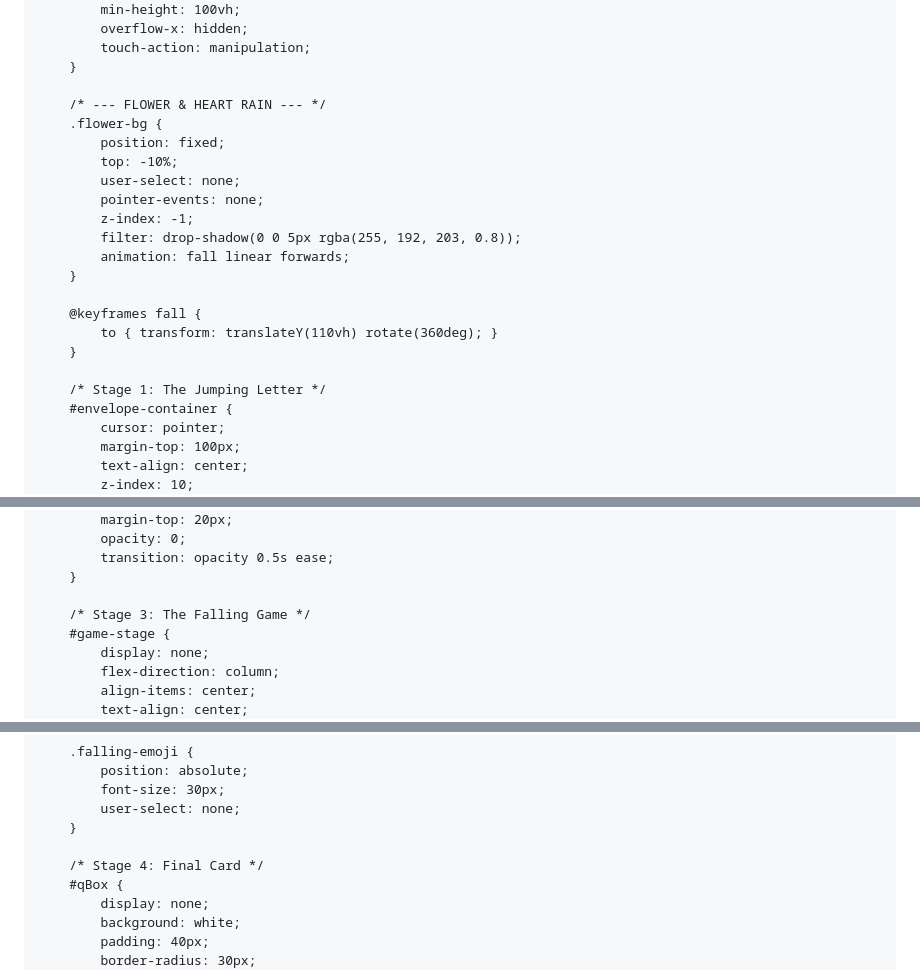
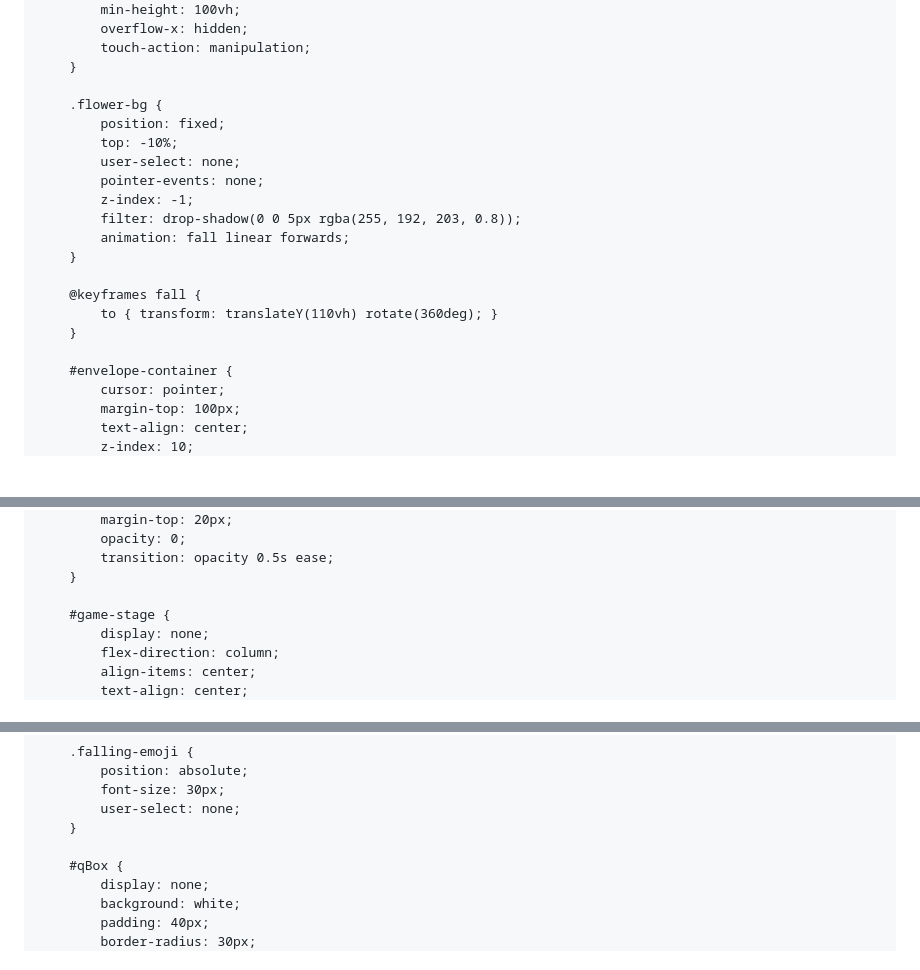
Before and after one commit to yashbhagat27-ux/nosh7, a Markdown page: README.md, 3 parts joined by grey strips. Rendered like a GitHub page; blank space fills up the shorter version.

```diff
--- a/README.md
+++ b/README.md
@@ -26,7 +26,6 @@
             touch-action: manipulation;
         }
 
-        /* --- FLOWER & HEART RAIN --- */
         .flower-bg {
             position: fixed;
             top: -10%;
@@ -41,7 +40,6 @@
             to { transform: translateY(110vh) rotate(360deg); }
         }
 
-        /* Stage 1: The Jumping Letter */
         #envelope-container {
             cursor: pointer;
             margin-top: 100px;
@@ -140,7 +137,6 @@
             transition: opacity 0.5s ease;
         }
 
-        /* Stage 3: The Falling Game */
         #game-stage {
             display: none;
             flex-direction: column;
@@ -178,7 +174,6 @@
             user-select: none;
         }
 
-        /* Stage 4: Final Card */
         #qBox {
             display: none;
             background: white;
```
Also changed, not shown: other parts of README.md (+6 -24 lines).
